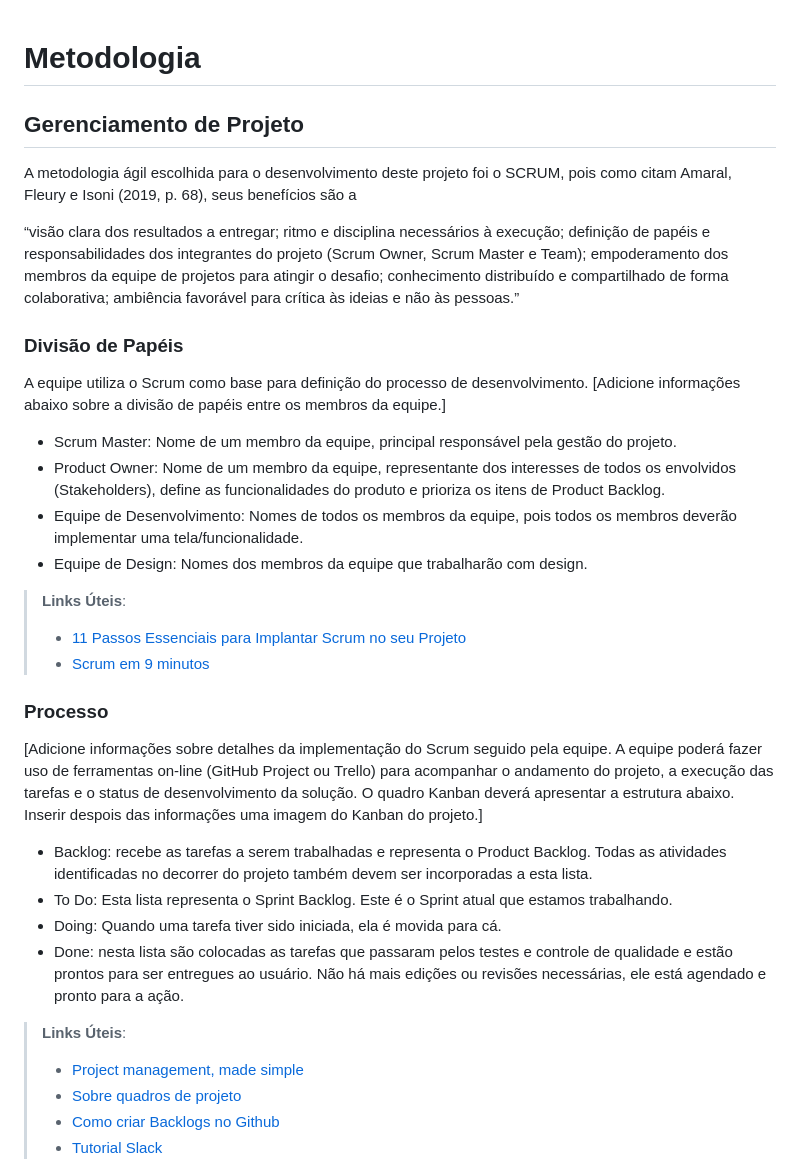
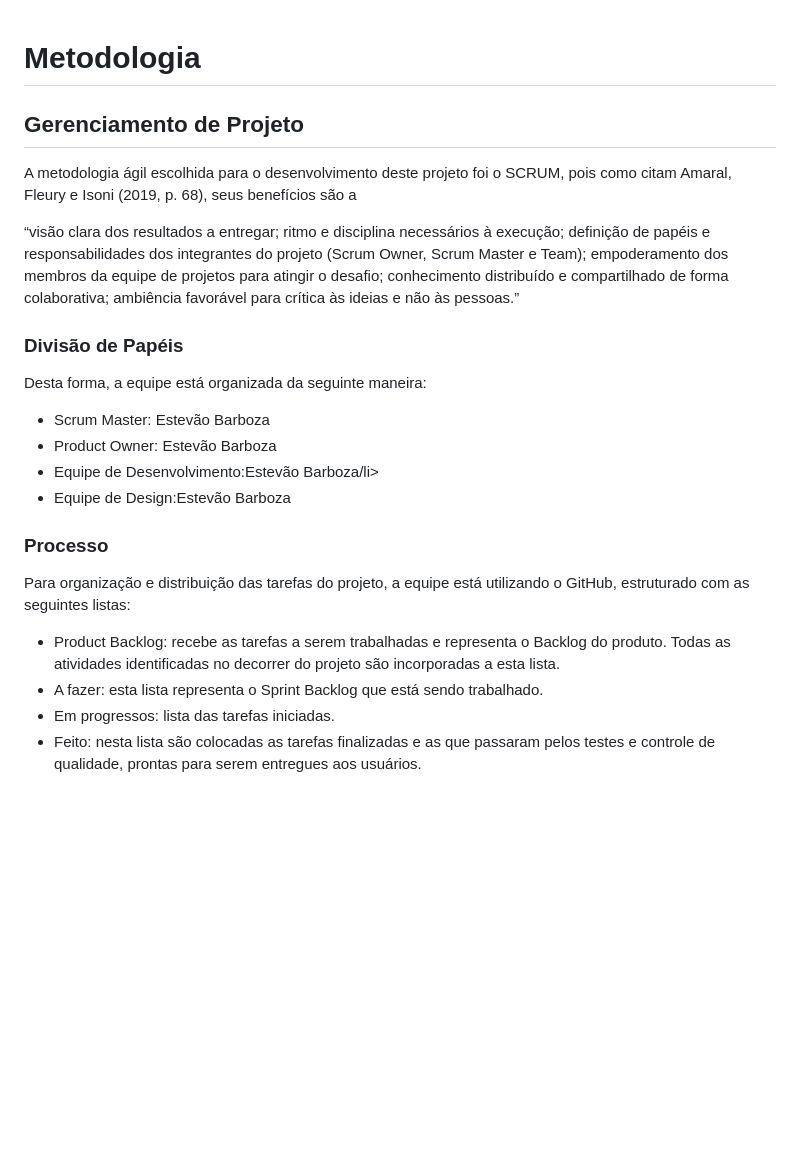
Before and after one commit to ICEI-PUC-Minas-PMV-ADS/pmv-ads-2024-1-e1-proj-web-t7-projeto-e-commerce, a Markdown page: documentos/03-Metodologia.md, the part around the change printed below. Rendered like a GitHub page; blank space fills up the shorter version.

```diff
--- a/documentos/03-Metodologia.md
+++ b/documentos/03-Metodologia.md
@@ -1,37 +1,30 @@
 
 # Metodologia
 
+## Gerenciamento de Projeto
 
-## Gerenciamento de Projeto
 A metodologia ágil escolhida para o desenvolvimento deste projeto foi o SCRUM, pois como citam Amaral, Fleury e Isoni (2019, p. 68), seus benefícios são a
 
 “visão clara dos resultados a entregar; ritmo e disciplina necessários à execução; definição de papéis e responsabilidades dos integrantes do projeto (Scrum Owner, Scrum Master e Team); empoderamento dos membros da equipe de projetos para atingir o desafio; conhecimento distribuído e compartilhado de forma colaborativa; ambiência favorável para crítica às ideias e não às pessoas.”
 
 ### Divisão de Papéis
 
-A equipe utiliza o Scrum como base para definição do processo de desenvolvimento.
-[Adicione informações abaixo sobre a divisão de papéis entre os membros da equipe.]
-- Scrum Master: Nome de um membro da equipe, principal responsável pela gestão do projeto.
-- Product Owner: Nome de um membro da equipe, representante dos interesses de todos os envolvidos (Stakeholders), define as funcionalidades do produto e prioriza os itens de Product Backlog.
-- Equipe de Desenvolvimento: Nomes de todos os membros da equipe, pois todos os membros deverão implementar uma tela/funcionalidade.
-- Equipe de Design: Nomes dos membros da equipe que trabalharão com design.
-
-> **Links Úteis**:
-> - [11 Passos Essenciais para Implantar Scrum no seu
-> Projeto](https://mindmaster.com.br/scrum-11-passos/)
-> - [Scrum em 9 minutos](https://www.youtube.com/watch?v=XfvQWnRgxG0)
+Desta forma, a equipe está organizada da seguinte maneira:
+<ul>
+  <li>Scrum Master: Estevão Barboza</li>
+  <li>Product Owner: Estevão Barboza</li>
+  <li>Equipe de Desenvolvimento:Estevão Barboza/li>
+  <li>Equipe de Design:Estevão Barboza</li>
+</ul>
 
 ### Processo
 
-[Adicione informações sobre detalhes da implementação do Scrum seguido pela equipe. A equipe poderá fazer uso de ferramentas on-line (GitHub Project ou Trello) para acompanhar o andamento do projeto, a execução das tarefas e o status de desenvolvimento da solução. O quadro Kanban deverá apresentar a estrutura abaixo. Inserir despois das informações uma imagem do Kanban do projeto.]
-- Backlog: recebe as tarefas a serem trabalhadas e representa o Product Backlog. Todas as atividades identificadas no decorrer do projeto também devem ser incorporadas a esta lista.
-- To Do: Esta lista representa o Sprint Backlog. Este é o Sprint atual que estamos trabalhando.
-- Doing: Quando uma tarefa tiver sido iniciada, ela é movida para cá.
-- Done: nesta lista são colocadas as tarefas que passaram pelos testes e controle de qualidade e estão prontos para ser entregues ao usuário. Não há mais edições ou revisões necessárias, ele está agendado e pronto para a ação.
+Para organização e distribuição das tarefas do projeto, a equipe está utilizando o GitHub, estruturado com as seguintes listas:
 
-> **Links Úteis**:
-> - [Project management, made simple](https://github.com/features/project-management/)
-> - [Sobre quadros de projeto](https://docs.github.com/pt/github/managing-your-work-on-github/about-project-boards)
-> - [Como criar Backlogs no Github](https://www.youtube.com/watch?v=RXEy6CFu9Hk)
-> - [Tutorial Slack](https://slack.com/intl/en-br/)
+<ul>
+  <li>Product Backlog: recebe as tarefas a serem trabalhadas e representa o Backlog do produto. Todas as atividades identificadas no decorrer do projeto são incorporadas a esta lista.</li>
+  <li>A fazer: esta lista representa o Sprint Backlog que está sendo trabalhado.</li>
+  <li>Em progressos: lista das tarefas iniciadas.</li>
+  <li>Feito: nesta lista são colocadas as tarefas finalizadas e as que passaram pelos testes e controle de qualidade, prontas para serem entregues aos usuários.</li>
+ </ul>
 
```
Also changed, not shown: other parts of documentos/03-Metodologia.md (+21 -11 lines).
